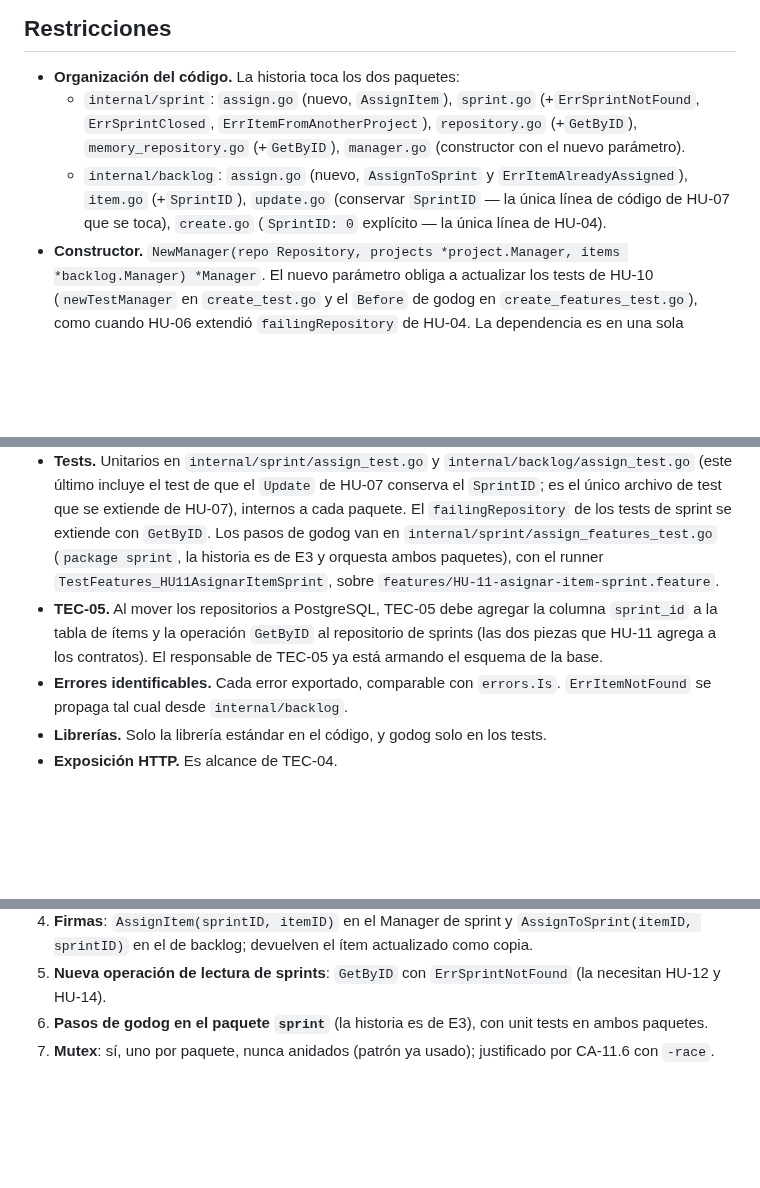
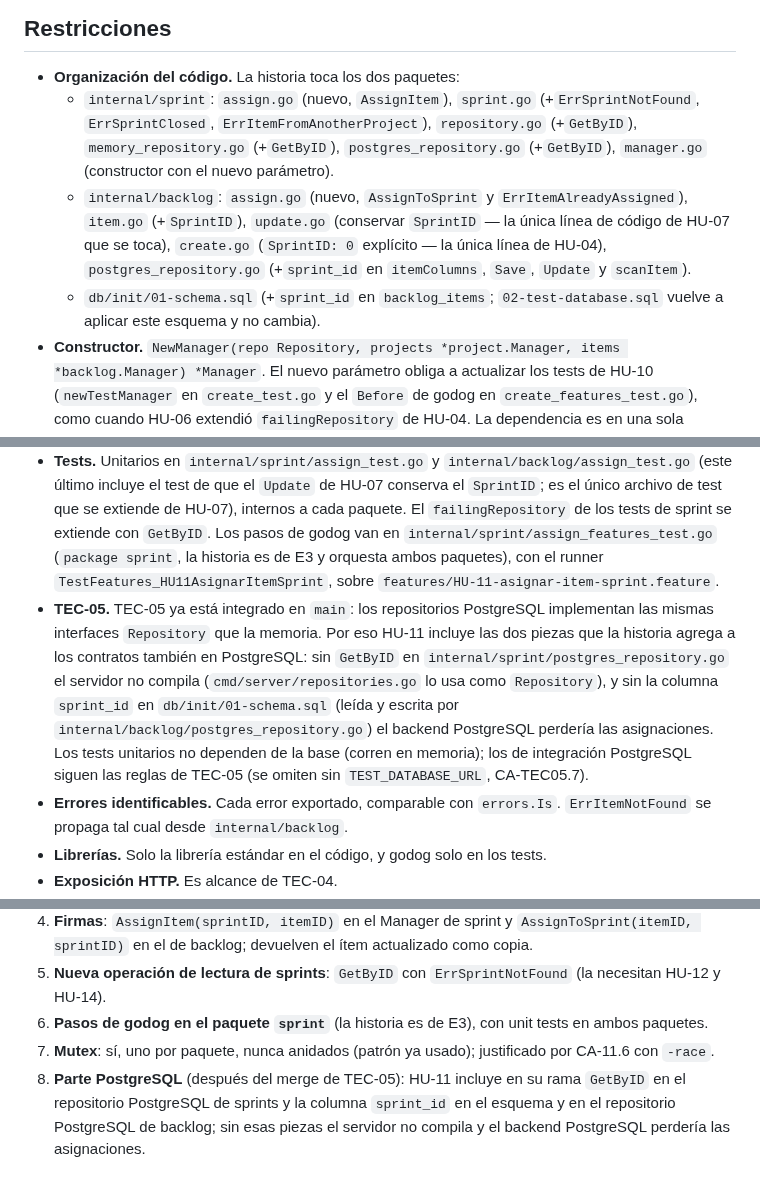
Before and after one commit to Elwilsonic/seguimiento-medicion-GPC, a Markdown page: docs/especificaciones/HU-11-asignar-item-sprint.md, 3 parts joined by grey strips. Rendered like a GitHub page; blank space fills up the shorter version.

Commit message:
docs(HU-11): actualizar sdd con la parte de postgresql
Refs #25

```diff
--- a/docs/especificaciones/HU-11-asignar-item-sprint.md
+++ b/docs/especificaciones/HU-11-asignar-item-sprint.md
@@ -66,13 +66,14 @@ HU-11 referencia **dos** entidades por ID, y **se validan las dos**:
 ## Restricciones
 
 - **Organización del código.** La historia toca los dos paquetes:
-  - `internal/sprint`: `assign.go` (nuevo, `AssignItem`), `sprint.go` (+`ErrSprintNotFound`, `ErrSprintClosed`, `ErrItemFromAnotherProject`), `repository.go` (+`GetByID`), `memory_repository.go` (+`GetByID`), `manager.go` (constructor con el nuevo parámetro).
-  - `internal/backlog`: `assign.go` (nuevo, `AssignToSprint` y `ErrItemAlreadyAssigned`), `item.go` (+`SprintID`), `update.go` (conservar `SprintID` — la única línea de código de HU-07 que se toca), `create.go` (`SprintID: 0` explícito — la única línea de HU-04).
+  - `internal/sprint`: `assign.go` (nuevo, `AssignItem`), `sprint.go` (+`ErrSprintNotFound`, `ErrSprintClosed`, `ErrItemFromAnotherProject`), `repository.go` (+`GetByID`), `memory_repository.go` (+`GetByID`), `postgres_repository.go` (+`GetByID`), `manager.go` (constructor con el nuevo parámetro).
+  - `internal/backlog`: `assign.go` (nuevo, `AssignToSprint` y `ErrItemAlreadyAssigned`), `item.go` (+`SprintID`), `update.go` (conservar `SprintID` — la única línea de código de HU-07 que se toca), `create.go` (`SprintID: 0` explícito — la única línea de HU-04), `postgres_repository.go` (+`sprint_id` en `itemColumns`, `Save`, `Update` y `scanItem`).
+  - `db/init/01-schema.sql` (+`sprint_id` en `backlog_items`; `02-test-database.sql` vuelve a aplicar este esquema y no cambia).
 - **Constructor.** `NewManager(repo Repository, projects *project.Manager, items *backlog.Manager) *Manager`. El nuevo parámetro obliga a actualizar los tests de HU-10 (`newTestManager` en `create_test.go` y el `Before` de godog en `create_features_test.go`), como cuando HU-06 extendió `failingRepository` de HU-04. La dependencia es en una sola dirección: `sprint` importa `backlog`; `backlog` no importa `sprint` (sin ciclos).
 - **Reparto de validaciones.** `sprint.Manager.AssignItem` valida el sprint (existencia y estado, bajo su mutex, como `project.Get`), el ítem (con `GetItem`) y el proyecto (RN-11.2), y delega en `backlog.Manager.AssignToSprint`, que hace la lectura-modificación-escritura de `SprintID` bajo el mutex de backlog (patrón de RN-07.6) y aplica RN-11.3 adentro del mutex. Nunca se toman dos mutex a la vez: primero el de sprint (leer y soltar), después el de backlog. La verificación de "mismo proyecto" fuera del mutex de backlog es segura porque `ProjectID` de un ítem nunca cambia (ninguna operación lo modifica).
 - **Concurrencia.** Dos asignaciones simultáneas del mismo ítem (a dos sprints, o al mismo): exactamente una gana y la otra recibe `ErrItemAlreadyAssigned`, porque la verificación de RN-11.3 y la escritura van juntas bajo el mutex. Verificado con `go test -race` (CI; en Windows local no hay cgo). La carrera con HU-13 (cerrar el sprint mientras se asigna) la tratará esa historia cuando exista; hoy no hay ninguna operación que cierre sprints.
 - **Tests.** Unitarios en `internal/sprint/assign_test.go` y `internal/backlog/assign_test.go` (este último incluye el test de que el `Update` de HU-07 conserva el `SprintID`; es el único archivo de test que se extiende de HU-07), internos a cada paquete. El `failingRepository` de los tests de sprint se extiende con `GetByID`. Los pasos de godog van en `internal/sprint/assign_features_test.go` (`package sprint`, la historia es de E3 y orquesta ambos paquetes), con el runner `TestFeatures_HU11AsignarItemSprint`, sobre `features/HU-11-asignar-item-sprint.feature`.
-- **TEC-05.** Al mover los repositorios a PostgreSQL, TEC-05 debe agregar la columna `sprint_id` a la tabla de ítems y la operación `GetByID` al repositorio de sprints (las dos piezas que HU-11 agrega a los contratos). El responsable de TEC-05 ya está armando el esquema de la base.
+- **TEC-05.** TEC-05 ya está integrado en `main`: los repositorios PostgreSQL implementan las mismas interfaces `Repository` que la memoria. Por eso HU-11 incluye las dos piezas que la historia agrega a los contratos también en PostgreSQL: sin `GetByID` en `internal/sprint/postgres_repository.go` el servidor no compila (`cmd/server/repositories.go` lo usa como `Repository`), y sin la columna `sprint_id` en `db/init/01-schema.sql` (leída y escrita por `internal/backlog/postgres_repository.go`) el backend PostgreSQL perdería las asignaciones. Los tests unitarios no dependen de la base (corren en memoria); los de integración PostgreSQL siguen las reglas de TEC-05 (se omiten sin `TEST_DATABASE_URL`, CA-TEC05.7).
 - **Errores identificables.** Cada error exportado, comparable con `errors.Is`. `ErrItemNotFound` se propaga tal cual desde `internal/backlog`.
 - **Librerías.** Solo la librería estándar en el código, y godog solo en los tests.
 - **Exposición HTTP.** Es alcance de TEC-04.
@@ -145,3 +146,4 @@ El acta del Sprint 2 describe HU-11 como "Asignar historias del backlog a un spr
 5. **Nueva operación de lectura de sprints**: `GetByID` con `ErrSprintNotFound` (la necesitan HU-12 y HU-14).
 6. **Pasos de godog en el paquete `sprint`** (la historia es de E3), con unit tests en ambos paquetes.
 7. **Mutex**: sí, uno por paquete, nunca anidados (patrón ya usado); justificado por CA-11.6 con `-race`.
+8. **Parte PostgreSQL** (después del merge de TEC-05): HU-11 incluye en su rama `GetByID` en el repositorio PostgreSQL de sprints y la columna `sprint_id` en el esquema y en el repositorio PostgreSQL de backlog; sin esas piezas el servidor no compila y el backend PostgreSQL perdería las asignaciones.
```
